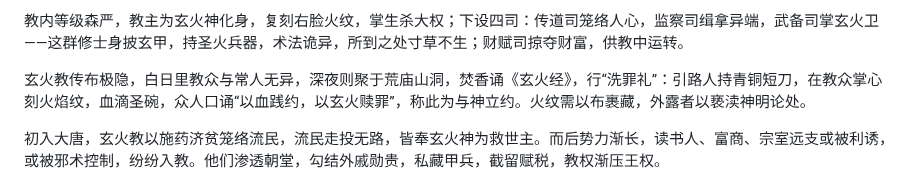
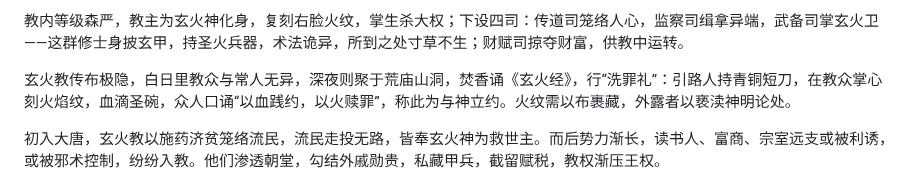
Before and after one commit to Stxr/collected-docs-archive, a Markdown page: 正文/00_序章：玄火焚唐.md, the part around the change. GitHub-like rendering.

Commit message:
update 正文/00_序章：玄火焚唐.md.
Signed-off-by: 陆毅 <16648155+zhangdehenzhengpai@user.noreply.gitee.com>

```diff
--- a/正文/00_序章：玄火焚唐.md
+++ b/正文/00_序章：玄火焚唐.md
@@ -12,7 +12,7 @@
 
 教内等级森严，教主为玄火神化身，复刻右脸火纹，掌生杀大权；下设四司：传道司笼络人心，监察司缉拿异端，武备司掌玄火卫——这群修士身披玄甲，持圣火兵器，术法诡异，所到之处寸草不生；财赋司掠夺财富，供教中运转。
 
-玄火教传布极隐，白日里教众与常人无异，深夜则聚于荒庙山洞，焚香诵《玄火经》，行“洗罪礼”：引路人持青铜短刀，在教众掌心刻火焰纹，血滴圣碗，众人口诵“以血践约，以玄火赎罪”，称此为与神立约。火纹需以布裹藏，外露者以亵渎神明论处。
+玄火教传布极隐，白日里教众与常人无异，深夜则聚于荒庙山洞，焚香诵《玄火经》，行“洗罪礼”：引路人持青铜短刀，在教众掌心刻火焰纹，血滴圣碗，众人口诵“以血践约，以火赎罪”，称此为与神立约。火纹需以布裹藏，外露者以亵渎神明论处。
 
 初入大唐，玄火教以施药济贫笼络流民，流民走投无路，皆奉玄火神为救世主。而后势力渐长，读书人、富商、宗室远支或被利诱，或被邪术控制，纷纷入教。他们渗透朝堂，勾结外戚勋贵，私藏甲兵，截留赋税，教权渐压王权。
 
```
